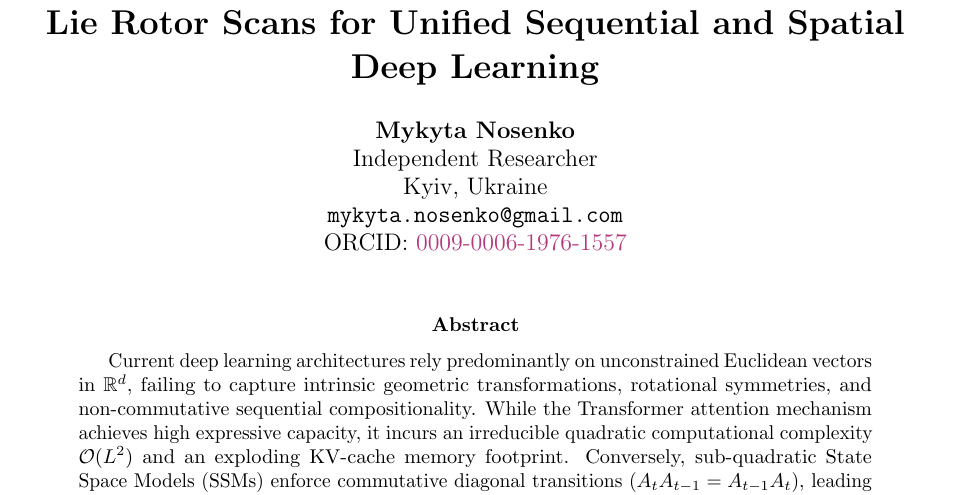
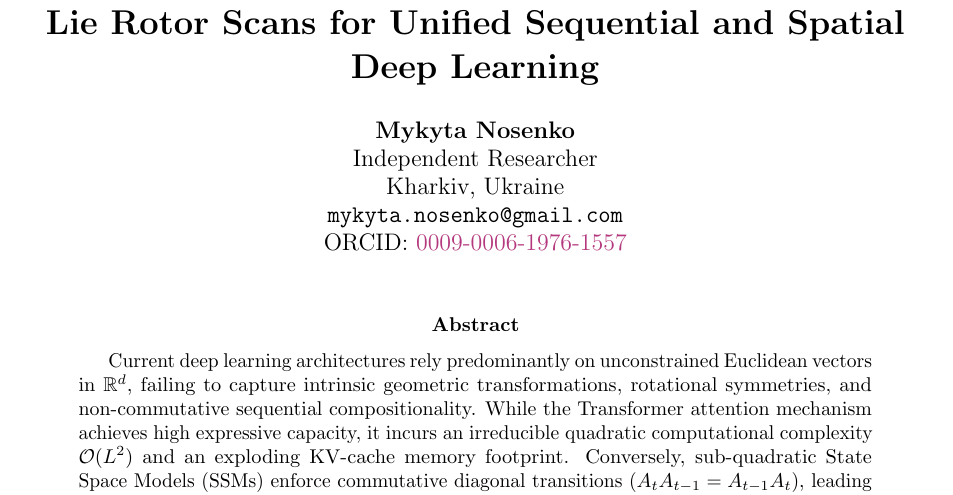
Before and after one commit to Carbo-hub/Clifford-Space-Network, a LaTeX paper (docs/paper/clifford_space_network.tex): part of page 1 of 10, cut so that both start at the same text. Compiled offline with pdfLaTeX.

Commit message:
docs: Update author affiliation city to Kharkiv, Ukraine

```diff
--- a/docs/paper/clifford_space_network.tex
+++ b/docs/paper/clifford_space_network.tex
@@ -25,7 +25,7 @@
 \author{
     \textbf{Mykyta Nosenko} \\
     Independent Researcher \\
-    Kyiv, Ukraine \\
+    Kharkiv, Ukraine \\
     \texttt{mykyta.nosenko@gmail.com} \\
     ORCID: \href{https://orcid.org/0009-0006-1976-1557}{0009-0006-1976-1557}
 }
```
Also changed, not shown: docs/paper/clifford_space_network.pdf.
